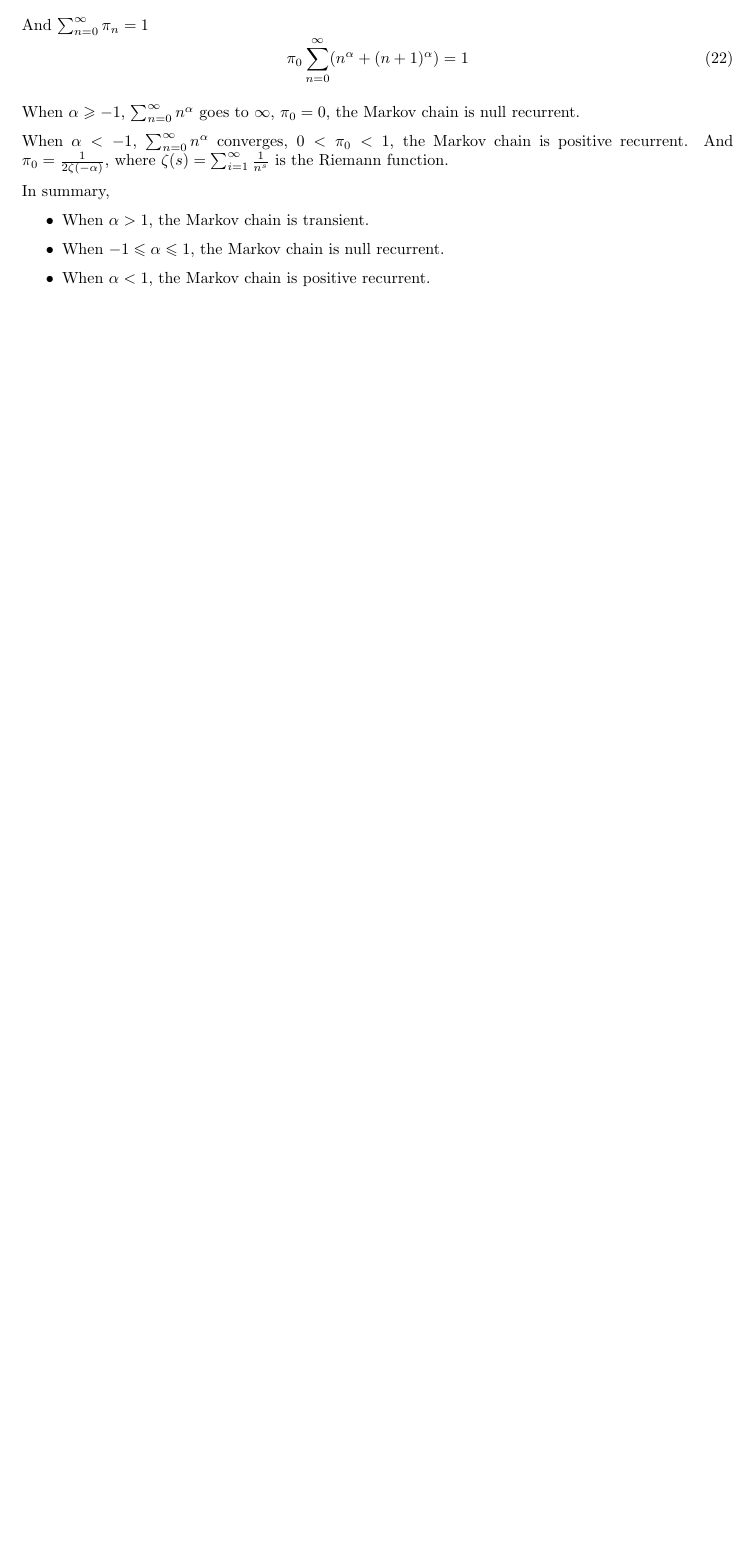
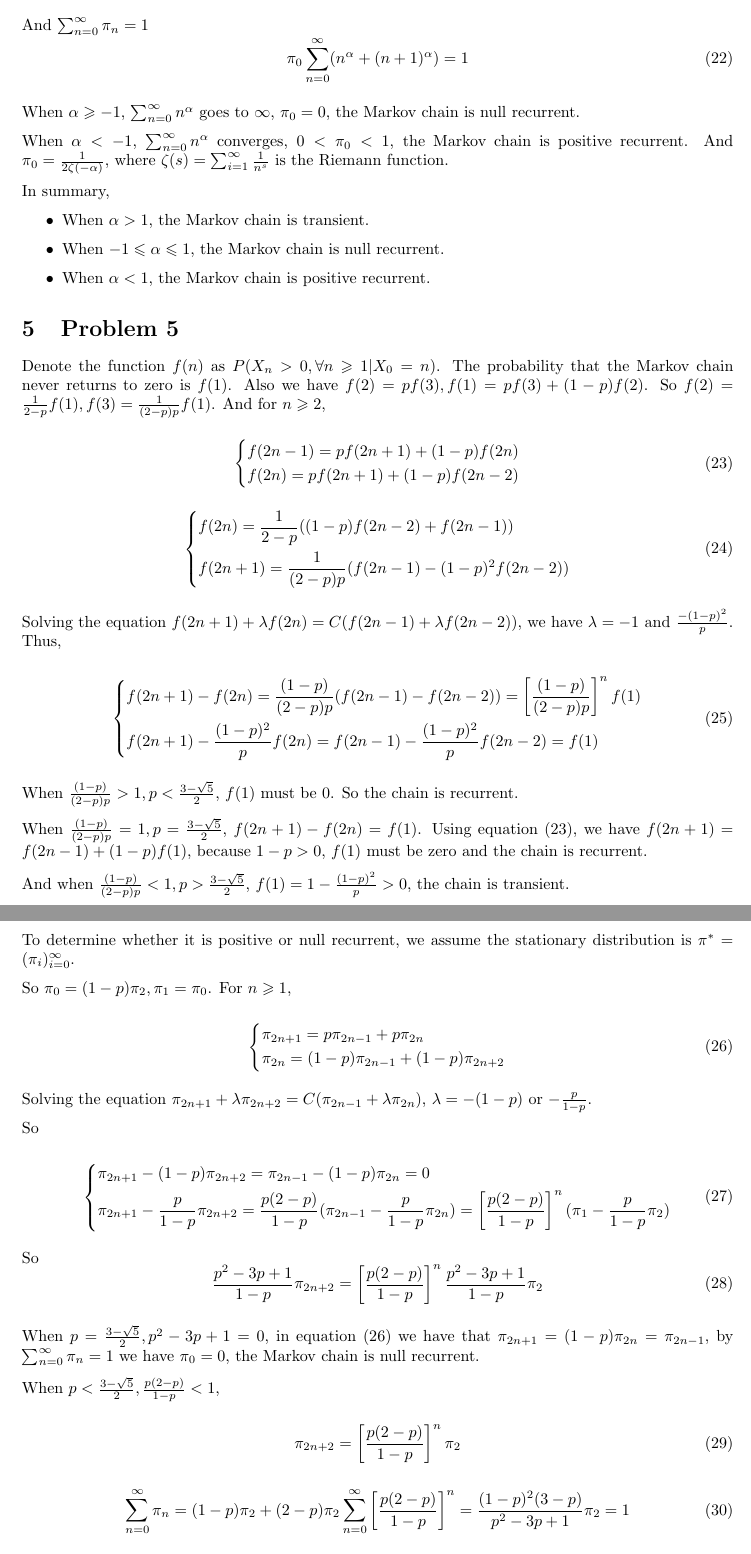
Before and after one commit to hanmochen/Probability-Theory-2020-Autumn, a LaTeX problem sheet (HW7&8/HW7.tex): part of page 5 of 5 before the commit and two parts of pages 5 and 6 of 6 after it, the two joined at a grey line, cut so that both start at the same text, the shorter picture padded with empty space. Compiled offline with pdfLaTeX.

Commit message:
Updated to HW7.5

```diff
--- a/HW7&8/HW7.tex
+++ b/HW7&8/HW7.tex
@@ -248,4 +248,83 @@ In summary,
     \item When $\alpha < 1$, the Markov chain is positive recurrent.
 \end{itemize}
 
+\section{Problem 5}
 
+Denote the function $f(n)$ as $P(X_n >0, \forall n\geqslant 1 | X_0 = n)$. The probability that the Markov chain never returns to zero is $ f(1)$. Also we have $f(2) = p f(3), f(1)= pf(3)+ (1-p)f(2)$. So $f(2) = \frac{1}{2-p}f(1),f(3) = \frac{1}{(2-p)p} f(1)$. And for $n\geqslant 2$,
+
+
+\begin{equation}
+    \left\{
+        \begin{aligned}
+            f(2n-1) = pf(2n+1) + (1-p) f(2n) \\
+        f(2n) = pf(2n+1) + (1-p) f(2n-2)
+        \end{aligned}
+    \right.
+\end{equation}
+
+\begin{equation}
+    \left\{
+        \begin{aligned}
+            &f(2n) = \frac{1}{2-p} ((1-p)f(2n-2) + f(2n-1)) \\
+            &f(2n+1) = \frac{1}{(2-p)p} (f(2n-1) -(1-p)^2 f(2n-2))
+        \end{aligned}
+    \right.
+\end{equation}
+
+Solving the equation $f(2n+1)+\lambda f(2n) = C(f(2n-1)+\lambda f(2n-2))$, we have $\lambda=-1$ and $\frac{-(1-p)^2}{p}$. Thus,
+
+\begin{equation}
+    \left\{
+        \begin{aligned}
+            & f(2n+1)-f(2n) = \frac{(1-p)}{(2-p)p} (f(2n-1)  -f(2n-2)) = \left[\frac{(1-p)}{(2-p)p}\right]^n f(1) \\
+            &f(2n+1)-\frac{(1-p)^2}{ p} f(2n) = f(2n-1)-\frac{(1-p)^2}{ p} f(2n-2) = f(1)
+        \end{aligned}
+    \right.
+\end{equation}
+
+When $ \frac{(1-p)}{(2-p)p} >1, p<\frac{3-\sqrt{5}}{2}$, $f(1)$ must be $0$. So the chain is recurrent.
+
+When $\frac{(1-p)}{(2-p)p}  = 1, p = \frac{3-\sqrt{5}}{2}$, $f(2n+1)-f(2n) = f(1)$. Using equation (23), we have $f(2n+1) =  f(2n-1)+(1-p)f(1)$, because $1-p >0$, $f(1)$ must be zero and the chain is recurrent.
+
+And when $\frac{(1-p)}{(2-p)p}  < 1, p>\frac{3-\sqrt{5}}{2}$, $f(1) = 1 - \frac{(1-p)^2}{p} >0$, the chain is transient.
+
+
+To determine whether it is positive or null recurrent, we assume the stationary distribution is $\pi^* = (\pi_i)_{i=0}^{\infty}$.
+
+So $\pi_0 = (1-p) \pi_2,\pi_1 = \pi_0$. For $n\geqslant 1$,
+
+\begin{equation}
+    \left\{\begin{aligned}
+        & \pi_{2n+1} = p\pi_{2n-1} + p\pi_{2n} \\
+        & \pi_{2n} = (1-p)\pi_{2n-1} + (1-p)\pi_{2n+2}
+    \end{aligned}
+    \right.
+\end{equation}
+
+Solving the equation $\pi_{2n+1} + \lambda \pi_{2n+2} = C(\pi_{2n-1} + \lambda \pi_{2n})$, $\lambda = - (1-p)$ or $- \frac{p}{1-p}$.
+
+So
+
+\begin{equation}
+    \left\{\begin{aligned}
+        & \pi_{2n+1} - (1-p)\pi_{2n+2} = \pi_{2n-1} - (1-p)\pi_{2n} = 0 \\
+        & \pi_{2n+1} - \frac{p}{1-p}\pi_{2n+2} = \frac{p(2-p)}{1-p} (\pi_{2n-1} - \frac{p}{1-p}\pi_{2n}) = \left[\frac{p(2-p)}{1-p}\right]^n (\pi_1 - \frac{p}{1-p} \pi_2)
+    \end{aligned}
+    \right.
+\end{equation}
+
+So \begin{equation}
+    \frac{p^2 - 3p+1}{1-p} \pi_{2n+2} = \left[\frac{p(2-p)}{1-p}\right]^n \frac{p^2 - 3p+1}{1-p} \pi_{2}
+\end{equation}
+
+When $p = \frac{3-\sqrt{5}}{2},p^2-3p+1 = 0$, in equation (26) we have that $\pi_{2n+1} = (1-p) \pi_{2n} = \pi_{2n-1}$, by $\sum_{n=0}^{\infty} \pi_n=1$ we have $\pi_0 = 0$, the Markov chain is null recurrent.
+
+When $ p<\frac{3-\sqrt{5}}{2},\frac{p(2-p)}{1-p}<1$,
+
+\begin{equation}
+    \pi_{2n+2} = \left[\frac{p(2-p)}{1-p}\right]^n \pi_{2}
+\end{equation}
+
+\begin{equation}
+    \sum_{n=0}^{\infty} \pi_{n} = (1-p) \pi_2 + (2-p) \pi_2 \sum_{n=0}^{\infty}\left[\frac{p(2-p)}{1-p}\right]^n = \frac{(1-p)^2(3-p)}{p^2-3p+1} \pi_2 = 1
+\end{equation}
@@ -252,3 +345,4 @@ In summary,
+\end{itemize}
 % Denote $S_k = \sum_{i=0}^k Y_i$ and $S_0 = 0$
 
 % \begin{equation}
```
Also changed, not shown: HW7&8/HW7.pdf, HW7&8/HW7.tex (22 more changed lines), 6 other files.
